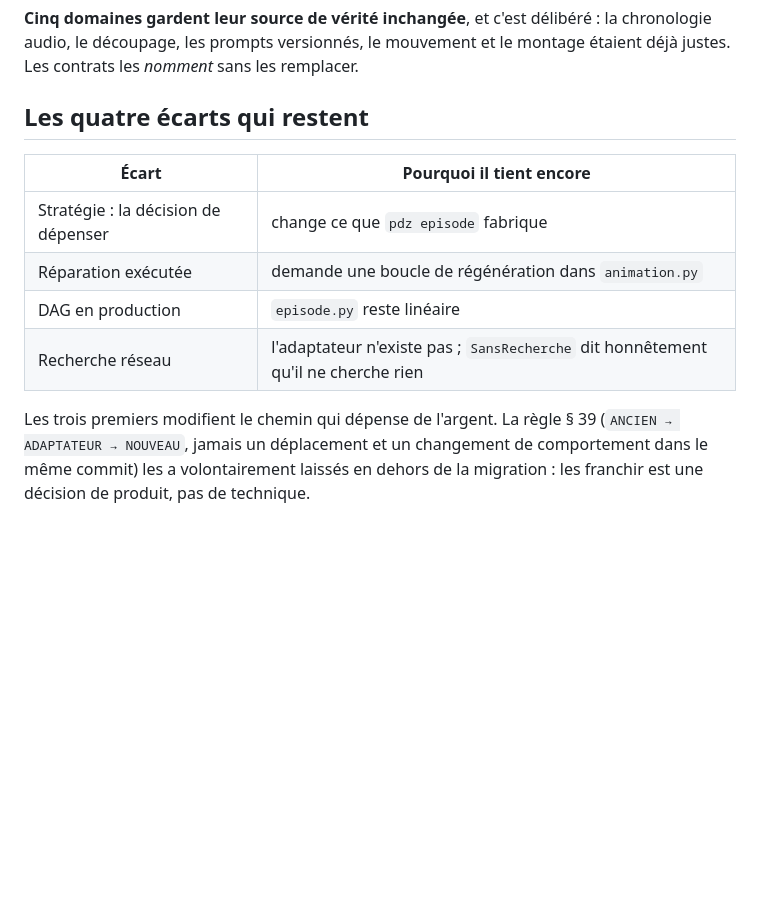
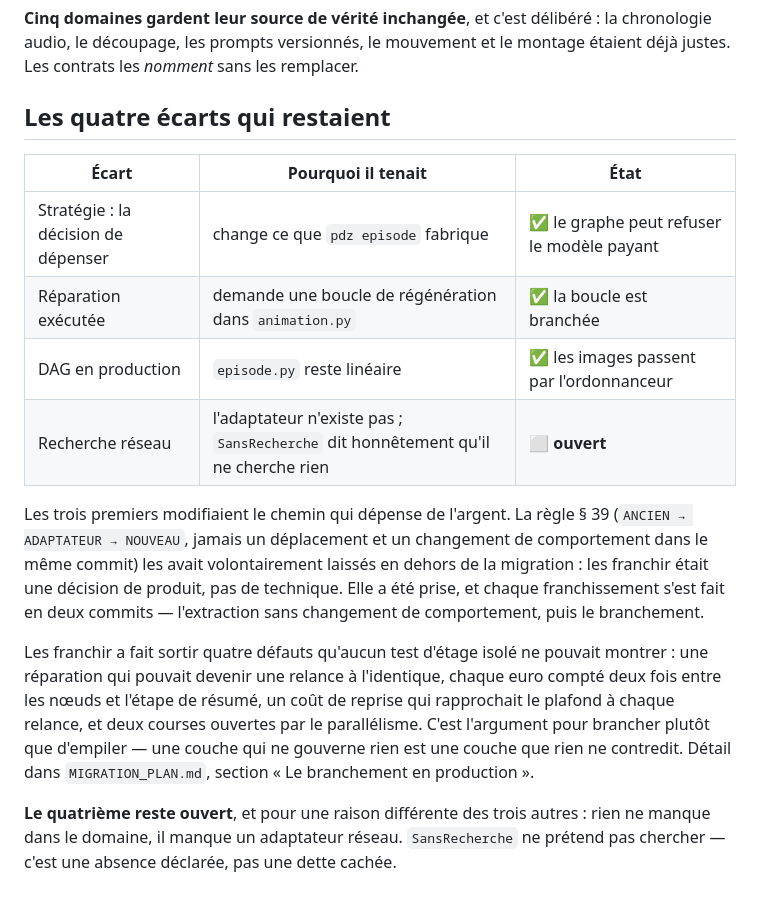
Before and after one commit to tmassinissa93260-png/Pronotedz-, a Markdown page: docs/SOURCE_OF_TRUTH.md, the part around one of its changes. Drawn GitHub-style; blank space fills up the shorter version.

Commit message:
SOURCE_OF_TRUTH : trois écarts sur quatre sont fermés
La matrice décrivait encore l'état d'avant branchement. Stratégie,
réparation et exécution passent de 🟨 à ✅ ; la section « les quatre
écarts qui restent » devient « qui restaient », avec une colonne d'état
plutôt qu'une réécriture — ce qui tenait, et pourquoi, reste lisible.

Le quatrième — la recherche réseau — reste ouvert, et pour une raison
différente des trois autres : rien ne manque dans le domaine, il manque
un adaptateur. `SansRecherche` ne prétend pas chercher, c'est une absence
déclarée et non une dette cachée. Le distinguer importe : les trois
premiers étaient du code écrit que rien n'appelait, celui-ci est du code
qui n'existe pas.

```diff
--- a/docs/SOURCE_OF_TRUTH.md
+++ b/docs/SOURCE_OF_TRUTH.md
@@ -56,16 +56,32 @@ délibéré : la chronologie audio, le découpage, les prompts versionnés, le
 mouvement et le montage étaient déjà justes. Les contrats les *nomment* sans
 les remplacer.
 
-## Les quatre écarts qui restent
+## Les quatre écarts qui restaient
 
-| Écart | Pourquoi il tient encore |
-|---|---|
-| Stratégie : la décision de dépenser | change ce que `pdz episode` fabrique |
-| Réparation exécutée | demande une boucle de régénération dans `animation.py` |
-| DAG en production | `episode.py` reste linéaire |
-| Recherche réseau | l'adaptateur n'existe pas ; `SansRecherche` dit honnêtement qu'il ne cherche rien |
+| Écart | Pourquoi il tenait | État |
+|---|---|---|
+| Stratégie : la décision de dépenser | change ce que `pdz episode` fabrique | ✅ le graphe peut refuser le modèle payant |
+| Réparation exécutée | demande une boucle de régénération dans `animation.py` | ✅ la boucle est branchée |
+| DAG en production | `episode.py` reste linéaire | ✅ les images passent par l'ordonnanceur |
+| Recherche réseau | l'adaptateur n'existe pas ; `SansRecherche` dit honnêtement qu'il ne cherche rien | ⬜ **ouvert** |
 
-Les trois premiers modifient le chemin qui dépense de l'argent. La règle § 39
-(`ANCIEN → ADAPTATEUR → NOUVEAU`, jamais un déplacement et un changement de
-comportement dans le même commit) les a volontairement laissés en dehors de
-la migration : les franchir est une décision de produit, pas de technique.
+Les trois premiers modifiaient le chemin qui dépense de l'argent. La règle
+§ 39 (`ANCIEN → ADAPTATEUR → NOUVEAU`, jamais un déplacement et un changement
+de comportement dans le même commit) les avait volontairement laissés en
+dehors de la migration : les franchir était une décision de produit, pas de
+technique. Elle a été prise, et chaque franchissement s'est fait en deux
+commits — l'extraction sans changement de comportement, puis le branchement.
+
+Les franchir a fait sortir quatre défauts qu'aucun test d'étage isolé ne
+pouvait montrer : une réparation qui pouvait devenir une relance à
+l'identique, chaque euro compté deux fois entre les nœuds et l'étape de
+résumé, un coût de reprise qui rapprochait le plafond à chaque relance, et
+deux courses ouvertes par le parallélisme. C'est l'argument pour brancher
+plutôt que d'empiler — une couche qui ne gouverne rien est une couche que
+rien ne contredit. Détail dans `MIGRATION_PLAN.md`, section « Le branchement
+en production ».
+
+**Le quatrième reste ouvert**, et pour une raison différente des trois
+autres : rien ne manque dans le domaine, il manque un adaptateur réseau.
+`SansRecherche` ne prétend pas chercher — c'est une absence déclarée, pas
+une dette cachée.
```
Also changed, not shown: other parts of docs/SOURCE_OF_TRUTH.md (+3 -3 lines).
